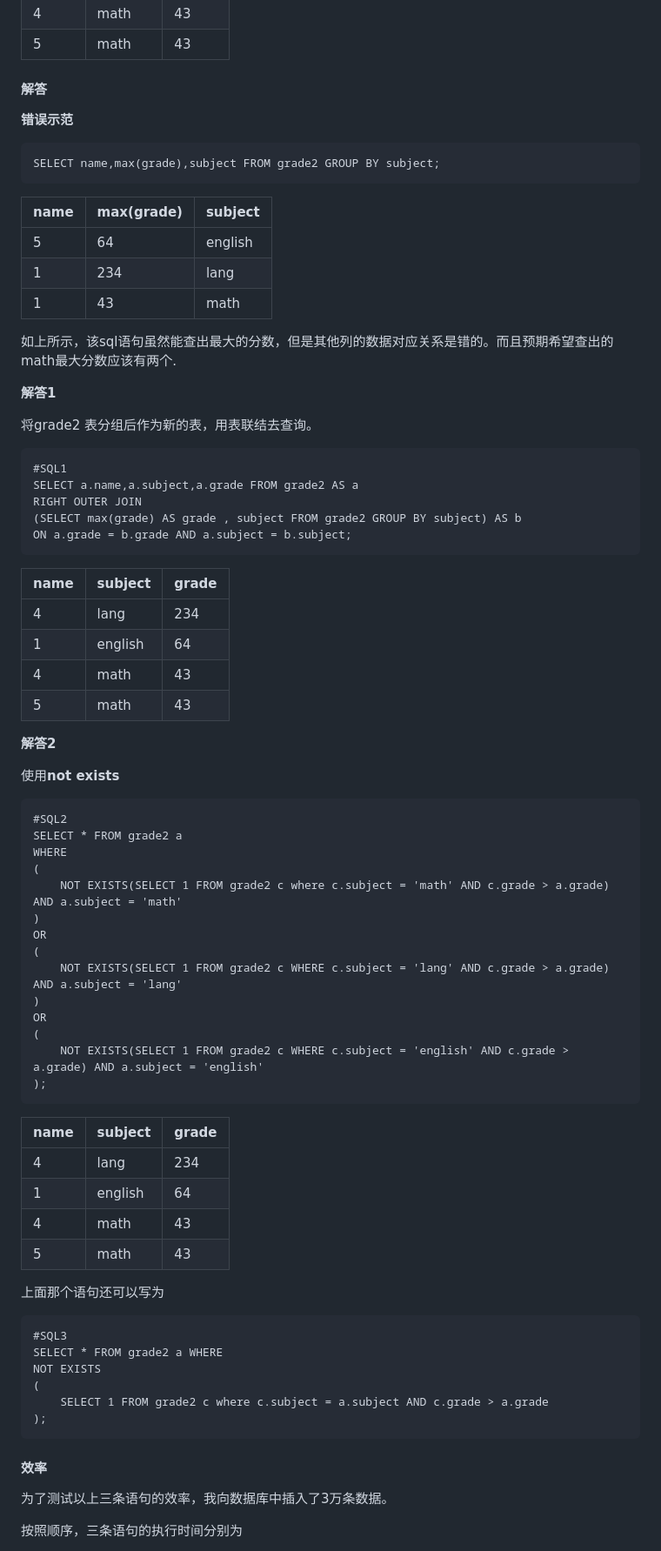
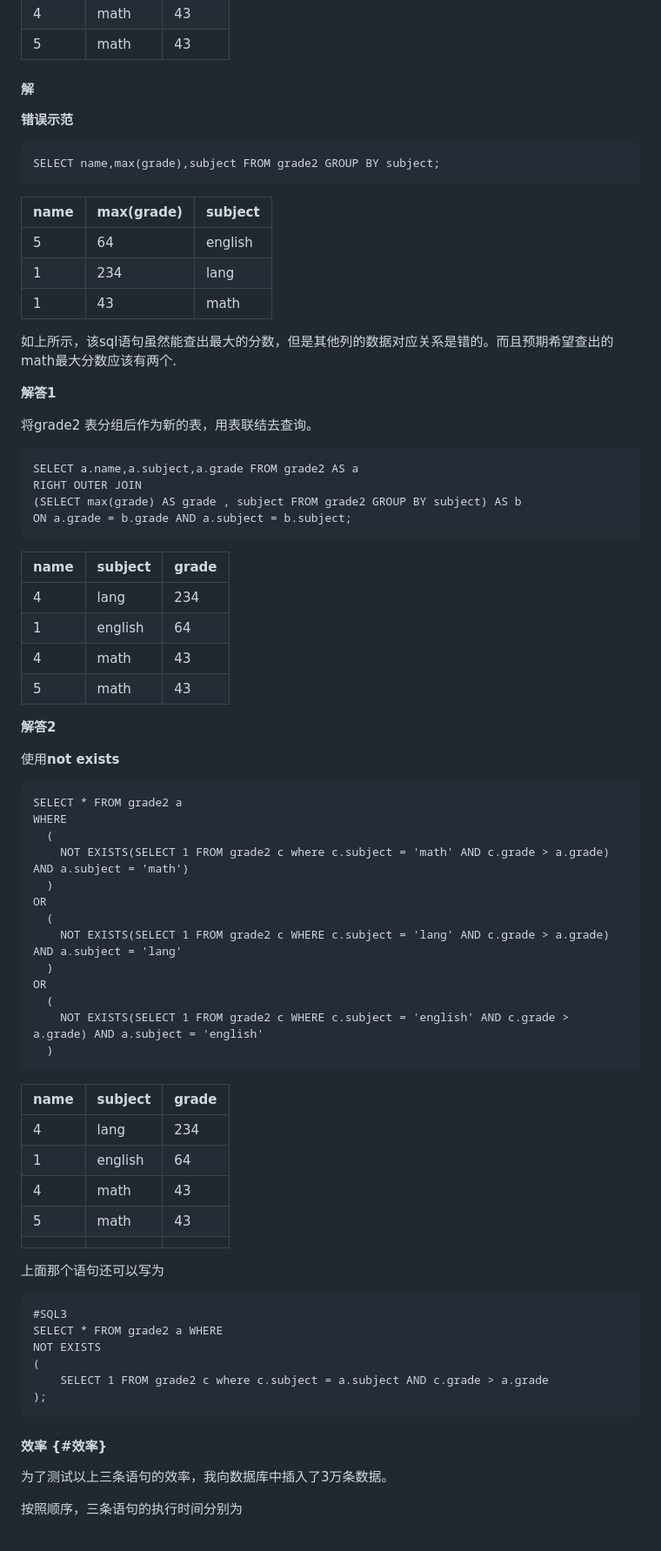
Before and after one commit to lvxixiao/lvxixiao.github.io, a Markdown page: database/mysql/cheng-ji-fen-zu-qu-zui-da-zhi-wen-ti.md, the part around the change printed below. Shown: that part at 87% size. Rendered like a GitHub page.

````diff
--- a/database/mysql/cheng-ji-fen-zu-qu-zui-da-zhi-wen-ti.md
+++ b/database/mysql/cheng-ji-fen-zu-qu-zui-da-zhi-wen-ti.md
@@ -34,7 +36,7 @@ create table grade2(
 | 4 | math | 43 |
 | 5 | math | 43 |
 
-#### 解答
+#### 解
 
 **错误示范**
 
@@ -43,7 +45,7 @@ SELECT name,max(grade),subject FROM grade2 GROUP BY subject;
 ```
 
 | name | max\(grade\) | subject |
-| --- | --- | --- |
+| :--- | :--- | :--- |
 | 5 | 64 | english |
 | 1 | 234 | lang |
 | 1 | 43 | math |
@@ -55,7 +57,6 @@ SELECT name,max(grade),subject FROM grade2 GROUP BY subject;
 将grade2 表分组后作为新的表，用表联结去查询。
 
 ```text
-#SQL1
 SELECT a.name,a.subject,a.grade FROM grade2 AS a
 RIGHT OUTER JOIN
 (SELECT max(grade) AS grade , subject FROM grade2 GROUP BY subject) AS b
@@ -63,7 +64,7 @@ ON a.grade = b.grade AND a.subject = b.subject;
 ```
 
 | name | subject | grade |
-| --- | --- | --- |
+| :--- | :--- | :--- |
 | 4 | lang | 234 |
 | 1 | english | 64 |
 | 4 | math | 43 |
@@ -74,28 +75,28 @@ ON a.grade = b.grade AND a.subject = b.subject;
 使用**not exists**
 
 ```text
-#SQL2
 SELECT * FROM grade2 a
 WHERE
-(
-    NOT EXISTS(SELECT 1 FROM grade2 c where c.subject = 'math' AND c.grade > a.grade) AND a.subject = 'math'
-)
+  (
+    NOT EXISTS(SELECT 1 FROM grade2 c where c.subject = 'math' AND c.grade > a.grade) AND a.subject = 'math')
+  )
 OR
-(
+  (
     NOT EXISTS(SELECT 1 FROM grade2 c WHERE c.subject = 'lang' AND c.grade > a.grade) AND a.subject = 'lang'
-)
+  )
 OR
-(
+  (
     NOT EXISTS(SELECT 1 FROM grade2 c WHERE c.subject = 'english' AND c.grade > a.grade) AND a.subject = 'english'
-);
+  )
 ```
 
 | name | subject | grade |
-| --- | --- | --- |
+| :--- | :--- | :--- |
 | 4 | lang | 234 |
 | 1 | english | 64 |
 | 4 | math | 43 |
 | 5 | math | 43 |
+|  |  |  |
 
 上面那个语句还可以写为
 
@@ -108,7 +109,7 @@ NOT EXISTS
 );
 ```
 
-#### 效率
+#### 效率 {#效率}
 
 为了测试以上三条语句的效率，我向数据库中插入了3万条数据。
 
````
Also changed, not shown: other parts of database/mysql/cheng-ji-fen-zu-qu-zui-da-zhi-wen-ti.md (+6 -8 lines), .gitbook/assets/sql1 (1).png (added), .gitbook/assets/sql2 (1).png (added), .gitbook/assets/sql3 (1).png (added).
